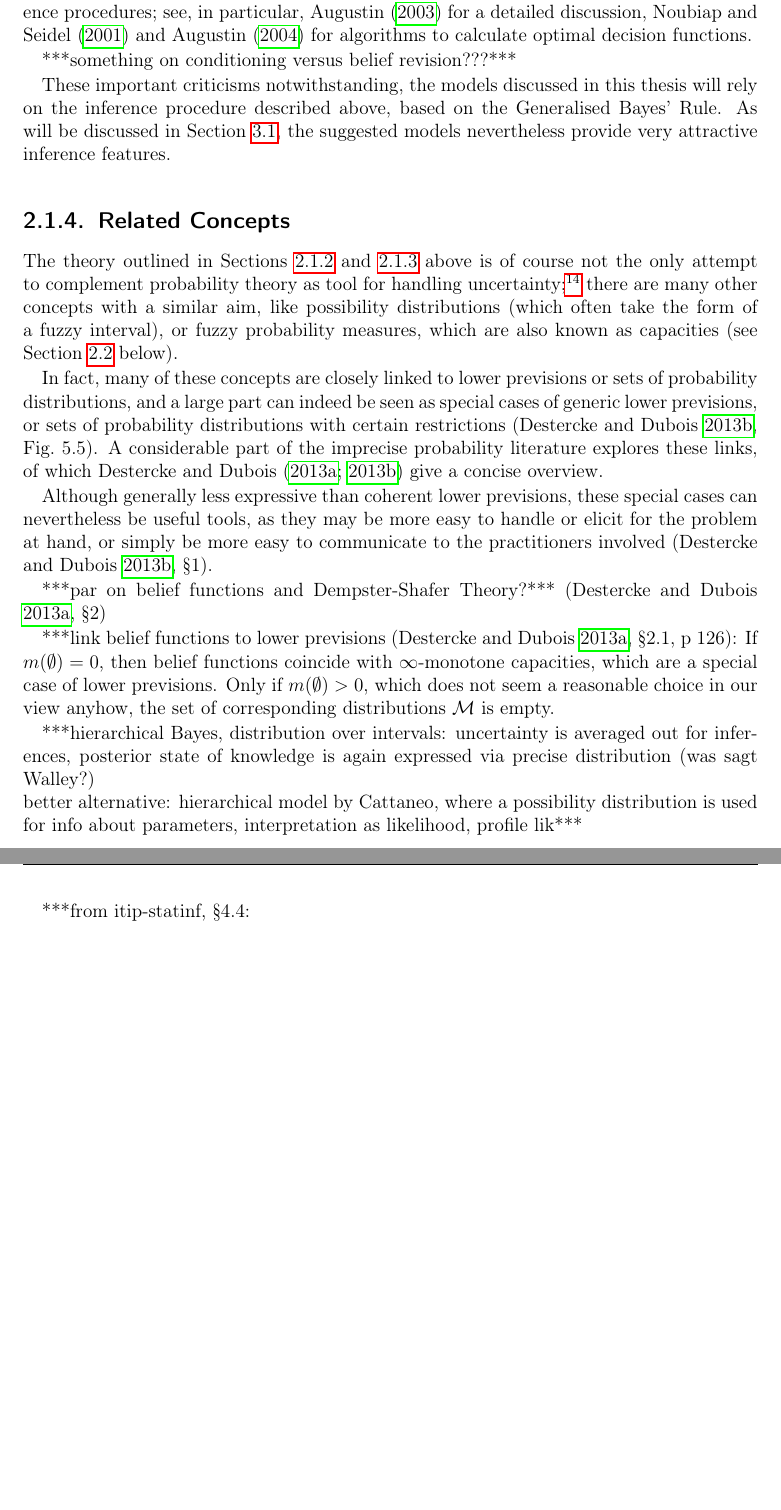
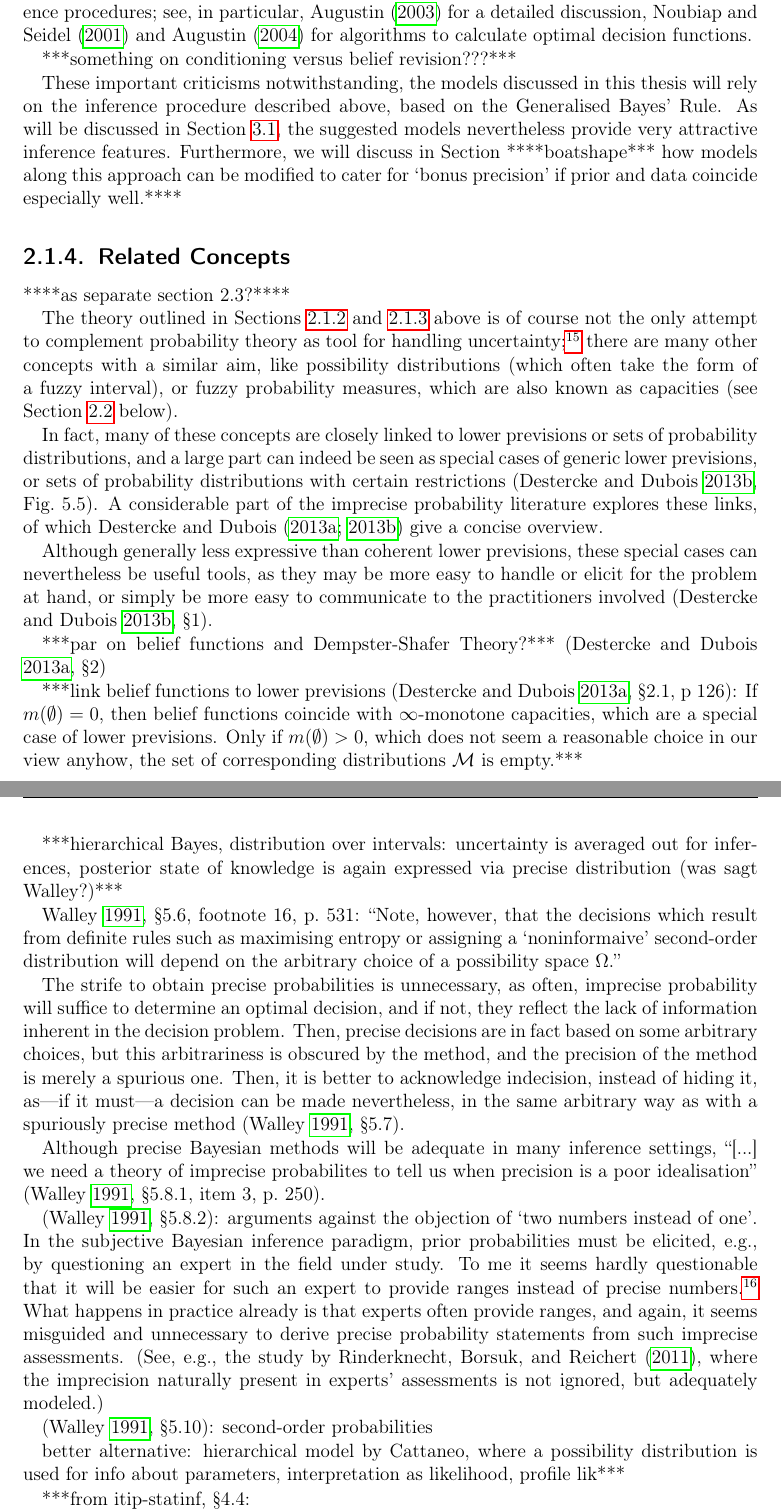
Before and after one commit to geeeero/diss, a LaTeX thesis (diss.tex, which reads genbayesinf.tex): two parts of pages 53 and 54 of 82, joined at a grey line, cut so that both start at the same text, the shorter picture padded with empty space. Compiled offline with pdfLaTeX.

Commit message:
diss: some material for related concepts and motives

```diff
--- a/genbayesinf.tex
+++ b/genbayesinf.tex
@@ -595,10 +601,15 @@ These important criticisms notwithstanding,
 the models discussed in this thesis will rely on the inference procedure described above, based on the Generalised Bayes' Rule.
 As will be discussed in Section~\ref{sec:generalmodel},
 the suggested models nevertheless provide very attractive inference features.
+Furthermore, we will discuss in Section ****boatshape***
+how models along this approach can be modified to cater for `bonus precision'
+if prior and data coincide especially well.****
 
 
 \subsection{Related Concepts}
 \label{sec:ip-related}
+
+****as separate section 2.3?****
 
 The theory outlined in Sections~\ref{sec:ip-main} and \ref{sec:imprecisebayes} above
 is of course not the only attempt to complement probability theory as tool for handling uncertainty;%
@@ -635,11 +646,49 @@ or simply be more easy to communicate to the practitioners involved
 If $m(\emptyset) = 0$, then belief functions coincide with $\infty$-monotone capacities,
 which are a special case of lower previsions.
 Only if $m(\emptyset) > 0$, which does not seem a reasonable choice in our view anyhow,
-the set of corresponding distributions $\mathcal{M}$ is empty.
+the set of corresponding distributions $\mathcal{M}$ is empty.***
 
 ***hierarchical Bayes, distribution over intervals:
 uncertainty is averaged out for inferences,
-posterior state of knowledge is again expressed via precise distribution (was sagt Walley?)\\
+posterior state of knowledge is again expressed via precise distribution (was sagt Walley?)***
+
+\cite[\S 5.6, footnote~16, p.~531]{1991:walley}:
+``Note, however, that the decisions which result from definite rules
+such as maximising entropy or assigning a `noninformaive' second-order distribution
+will depend on the arbitrary choice of a possibility space $\Omega$.''
+
+The strife to obtain precise probabilities is unnecessary,
+as often, imprecise probability will suffice to determine an optimal decision,
+and if not, they reflect the lack of information inherent in the decision problem.
+Then, precise decisions are in fact based on some arbitrary choices,
+but this arbitrariness is obscured by the method,
+and the precision of the method is merely a spurious one.
+Then, it is better to acknowledge indecision,
+instead of hiding it, as---if it must---a decision can be made nevertheless,
+in the same arbitrary way as with a spuriously precise method
+\parencite[\S 5.7]{1991:walley}.
+
+Although precise Bayesian methods will be adequate in many inference settings,
+``[...] we need a theory of imprecise probabilites to tell us when precision is a poor idealisation''
+\parencite[\S 5.8.1, item~3, p.~250]{1991:walley}.
+
+\parencite[\S 5.8.2]{1991:walley}: arguments against the objection of `two numbers instead of one'.
+In the subjective Bayesian inference paradigm,
+prior probabilities must be elicited,
+e.g., by questioning an expert in the field under study.
+To me it seems hardly questionable that it will be easier for such an expert
+to provide ranges instead of precise numbers.%
+\footnote{See a simple illustration of this in \parencite[\S 5.8, footnote~7, p.~535]{1991:walley}.}
+What happens in practice already is that experts often provide ranges,
+and again, it seems misguided and unnecessary to derive precise probability statements
+from such imprecise assessments.
+(See, e.g., the study by \textcite{2011:rinderknecht},
+where the imprecision naturally present in experts' assessments is not ignored,
+but adequately modeled.)
+
+\parencite[\S 5.10]{1991:walley}: second-order probabilities
+
+
 better alternative: hierarchical model by Cattaneo,
 where a possibility distribution is used for info about parameters,
 interpretation as likelihood, profile lik***
```
Also changed, not shown: intro.tex (+2 -0 lines), genbayesinf.tex (30 more changed lines).
